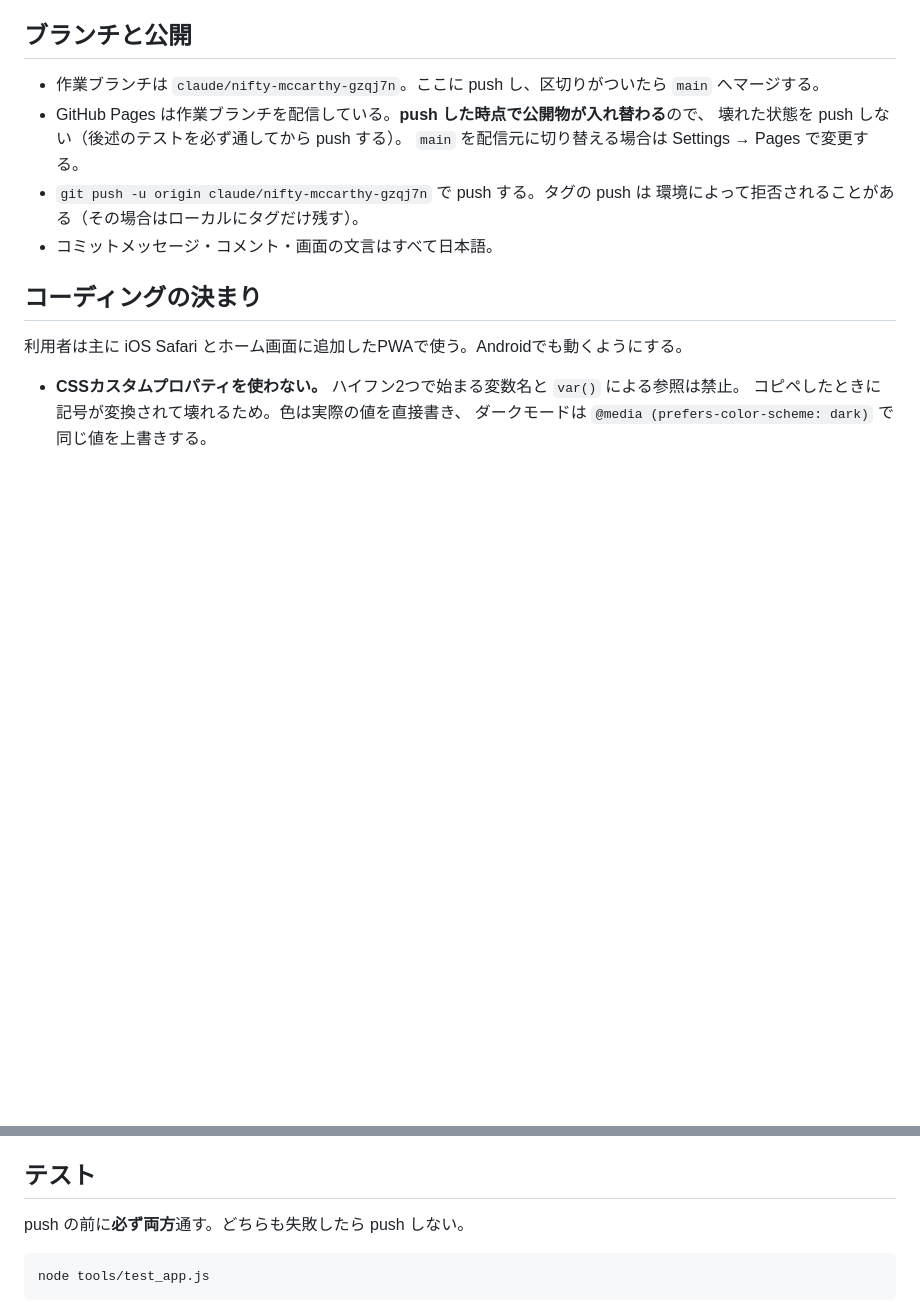
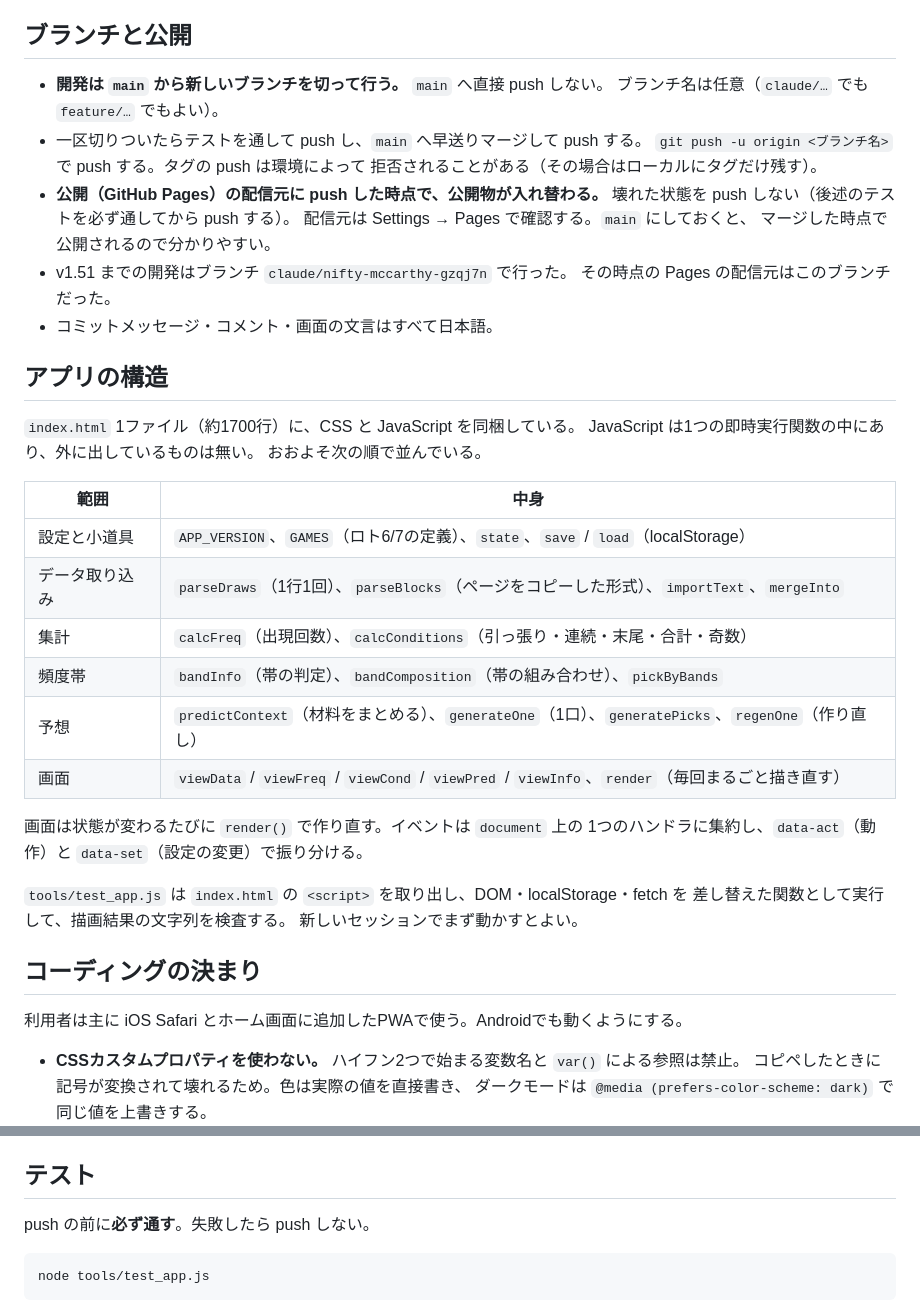
Before and after one commit to burneycherry/loto, a Markdown page: CLAUDE.md, 2 parts joined by grey strips. GitHub-like rendering; blank space fills up the shorter version.

Commit message:
次の開発に備えて CLAUDE.md を整理
新しいセッションが新しいブランチで開発を始める前提に合わせた。

- ブランチの決まりを一般化した。作業ブランチ名を固定で書いていたため、
  新しいセッションが古いブランチへ push しかねなかった。
  main から新しいブランチを切り、一区切りで main へマージする形に書き直した。
  v1.51 までの作業ブランチ名は経緯として残した。
- GitHub Pages の配信元に push した時点で公開物が入れ替わること、
  配信元を main にしておくと分かりやすいことを明記した。
- 「アプリの構造」を追加した。index.html の中がどう並んでいるか、
  画面をどう作り直すか、イベントをどう振り分けるかを表にまとめ、
  新しいセッションが最初に全体像をつかめるようにした。
- テスト節の「必ず両方通す」を、テストが1つになった実態に合わせて直した。

アプリ本体は変更していないためバージョンは据え置き（v1.51）。

Co-Authored-By: Claude Opus 5 <noreply@anthropic.com>
Claude-Session: https://claude.ai/code/session_01XE7dV1cWn5BPjYFEMkEpkg

````diff
--- a/CLAUDE.md
+++ b/CLAUDE.md
@@ -9,13 +9,40 @@
 
 ## ブランチと公開
 
-- 作業ブランチは `claude/nifty-mccarthy-gzqj7n`。ここに push し、区切りがついたら `main` へマージする。
-- GitHub Pages は作業ブランチを配信している。**push した時点で公開物が入れ替わる**ので、
+- **開発は `main` から新しいブランチを切って行う。** `main` へ直接 push しない。
+  ブランチ名は任意（`claude/…` でも `feature/…` でもよい）。
+- 一区切りついたらテストを通して push し、`main` へ早送りマージして push する。
+  `git push -u origin <ブランチ名>` で push する。タグの push は環境によって
+  拒否されることがある（その場合はローカルにタグだけ残す）。
+- **公開（GitHub Pages）の配信元に push した時点で、公開物が入れ替わる。**
   壊れた状態を push しない（後述のテストを必ず通してから push する）。
-  `main` を配信元に切り替える場合は Settings → Pages で変更する。
-- `git push -u origin claude/nifty-mccarthy-gzqj7n` で push する。タグの push は
-  環境によって拒否されることがある（その場合はローカルにタグだけ残す）。
+  配信元は Settings → Pages で確認する。`main` にしておくと、
+  マージした時点で公開されるので分かりやすい。
+- v1.51 までの開発はブランチ `claude/nifty-mccarthy-gzqj7n` で行った。
+  その時点の Pages の配信元はこのブランチだった。
 - コミットメッセージ・コメント・画面の文言はすべて日本語。
+
+## アプリの構造
+
+`index.html` 1ファイル（約1700行）に、CSS と JavaScript を同梱している。
+JavaScript は1つの即時実行関数の中にあり、外に出しているものは無い。
+おおよそ次の順で並んでいる。
+
+| 範囲 | 中身 |
+| - | - |
+| 設定と小道具 | `APP_VERSION`、`GAMES`（ロト6/7の定義）、`state`、`save` / `load`（localStorage） |
+| データ取り込み | `parseDraws`（1行1回）、`parseBlocks`（ページをコピーした形式）、`importText`、`mergeInto` |
+| 集計 | `calcFreq`（出現回数）、`calcConditions`（引っ張り・連続・末尾・合計・奇数） |
+| 頻度帯 | `bandInfo`（帯の判定）、`bandComposition`（帯の組み合わせ）、`pickByBands` |
+| 予想 | `predictContext`（材料をまとめる）、`generateOne`（1口）、`generatePicks`、`regenOne`（作り直し） |
+| 画面 | `viewData` / `viewFreq` / `viewCond` / `viewPred` / `viewInfo`、`render`（毎回まるごと描き直す） |
+
+画面は状態が変わるたびに `render()` で作り直す。イベントは `document` 上の
+1つのハンドラに集約し、`data-act`（動作）と `data-set`（設定の変更）で振り分ける。
+
+`tools/test_app.js` は `index.html` の `<script>` を取り出し、DOM・localStorage・fetch を
+差し替えた関数として実行して、描画結果の文字列を検査する。
+新しいセッションでまず動かすとよい。
 
 ## コーディングの決まり
 
@@ -36,7 +63,7 @@
 
 ## テスト
 
-push の前に**必ず両方**通す。どちらも失敗したら push しない。
+push の前に**必ず通す**。失敗したら push しない。
 
 ```
 node tools/test_app.js
````
